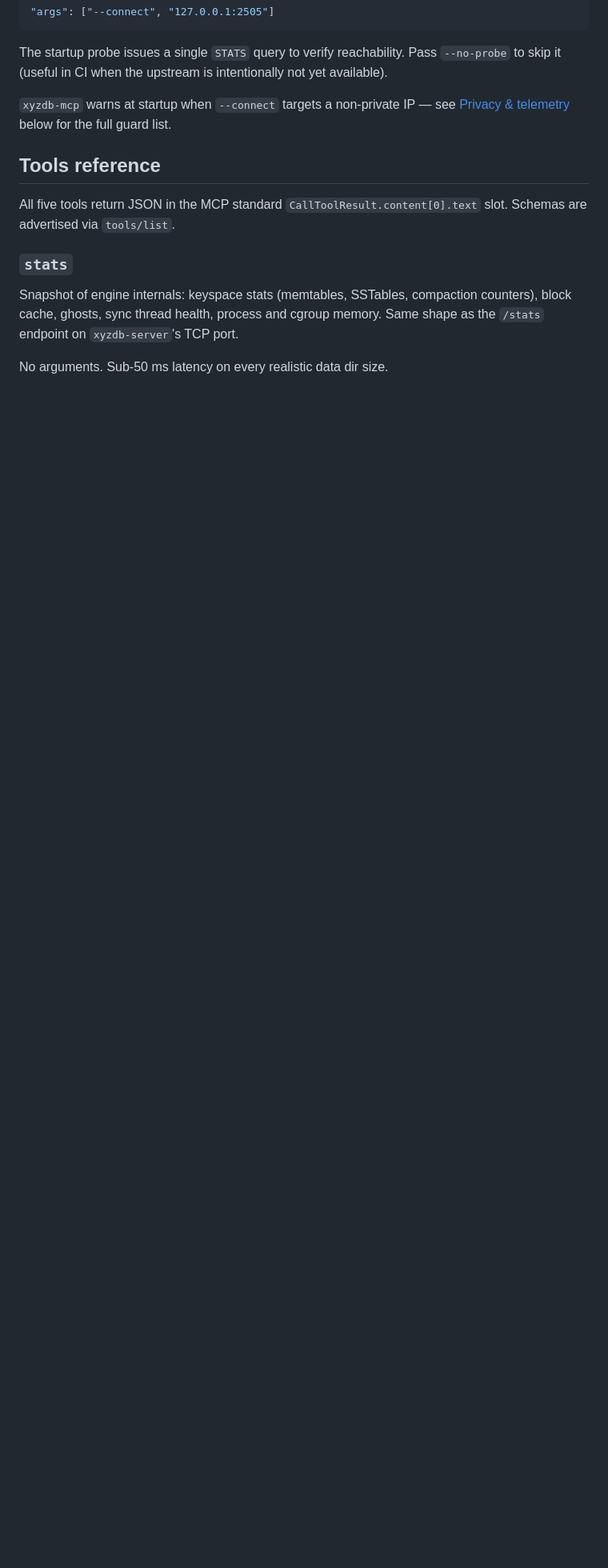
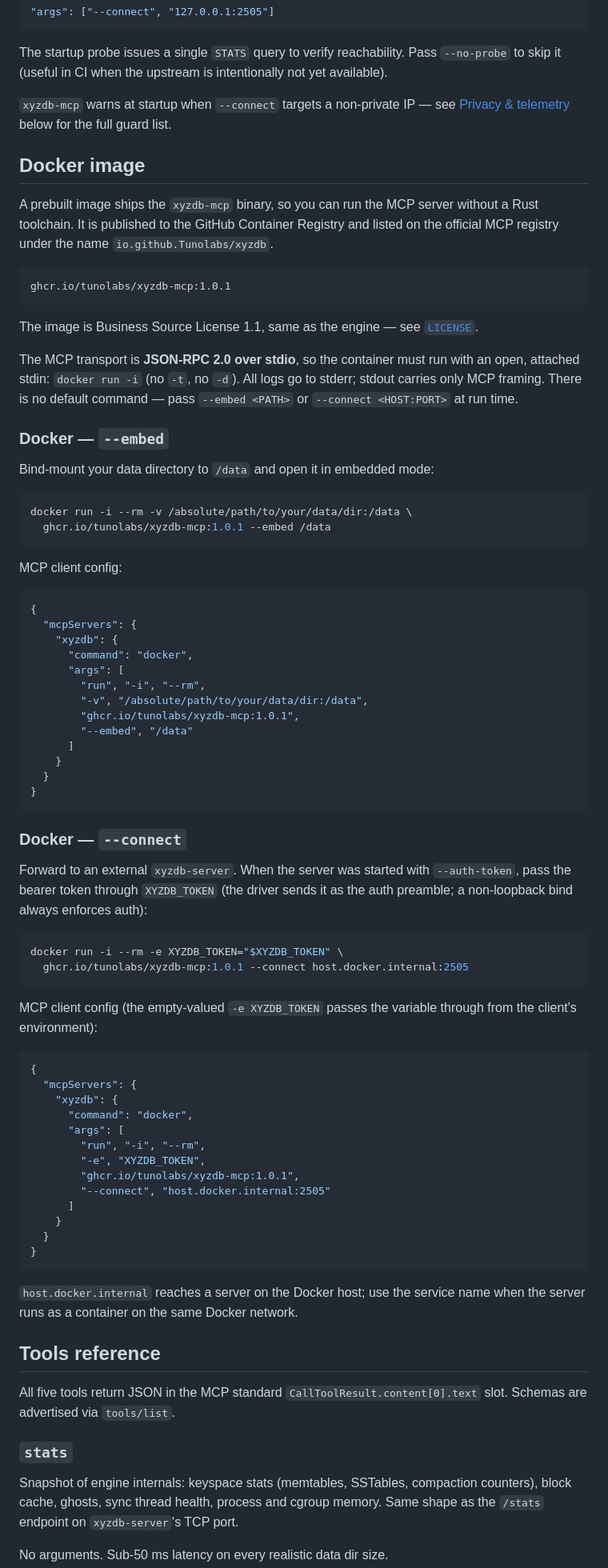
Before and after one commit to Tunolabs/xyzdb, a Markdown page: docs/mcp-integration.md, the part around the change. Shown at 80% size. Drawn GitHub-style; blank space fills up the shorter version.

````diff
--- a/docs/mcp-integration.md
+++ b/docs/mcp-integration.md
@@ -59,6 +59,85 @@ The MCP process is a TCP client of an external `xyzdb-server` already serving th
 The startup probe issues a single `STATS` query to verify reachability. Pass `--no-probe` to skip it (useful in CI when the upstream is intentionally not yet available).
 
 `xyzdb-mcp` warns at startup when `--connect` targets a non-private IP — see [Privacy & telemetry](#privacy--telemetry) below for the full guard list.
+
+## Docker image
+
+A prebuilt image ships the `xyzdb-mcp` binary, so you can run the MCP server
+without a Rust toolchain. It is published to the GitHub Container Registry and
+listed on the official MCP registry under the name
+`io.github.Tunolabs/xyzdb`.
+
+```
+ghcr.io/tunolabs/xyzdb-mcp:1.0.1
+```
+
+The image is Business Source License 1.1, same as the engine — see
+[`LICENSE`](../LICENSE).
+
+The MCP transport is **JSON-RPC 2.0 over stdio**, so the container must run
+with an open, attached stdin: `docker run -i` (no `-t`, no `-d`). All logs go
+to stderr; stdout carries only MCP framing. There is no default command — pass
+`--embed <PATH>` or `--connect <HOST:PORT>` at run time.
+
+### Docker — `--embed`
+
+Bind-mount your data directory to `/data` and open it in embedded mode:
+
+```bash
+docker run -i --rm -v /absolute/path/to/your/data/dir:/data \
+  ghcr.io/tunolabs/xyzdb-mcp:1.0.1 --embed /data
+```
+
+MCP client config:
+
+```json
+{
+  "mcpServers": {
+    "xyzdb": {
+      "command": "docker",
+      "args": [
+        "run", "-i", "--rm",
+        "-v", "/absolute/path/to/your/data/dir:/data",
+        "ghcr.io/tunolabs/xyzdb-mcp:1.0.1",
+        "--embed", "/data"
+      ]
+    }
+  }
+}
+```
+
+### Docker — `--connect`
+
+Forward to an external `xyzdb-server`. When the server was started with
+`--auth-token`, pass the bearer token through `XYZDB_TOKEN` (the driver sends
+it as the auth preamble; a non-loopback bind always enforces auth):
+
+```bash
+docker run -i --rm -e XYZDB_TOKEN="$XYZDB_TOKEN" \
+  ghcr.io/tunolabs/xyzdb-mcp:1.0.1 --connect host.docker.internal:2505
+```
+
+MCP client config (the empty-valued `-e XYZDB_TOKEN` passes the variable
+through from the client's environment):
+
+```json
+{
+  "mcpServers": {
+    "xyzdb": {
+      "command": "docker",
+      "args": [
+        "run", "-i", "--rm",
+        "-e", "XYZDB_TOKEN",
+        "ghcr.io/tunolabs/xyzdb-mcp:1.0.1",
+        "--connect", "host.docker.internal:2505"
+      ]
+    }
+  }
+}
+```
+
+`host.docker.internal` reaches a server on the Docker host; use the service
+name when the server runs as a container on the same Docker network.
 
 ## Tools reference
 
````
Also changed, not shown: README.md (+9 -0 lines).
